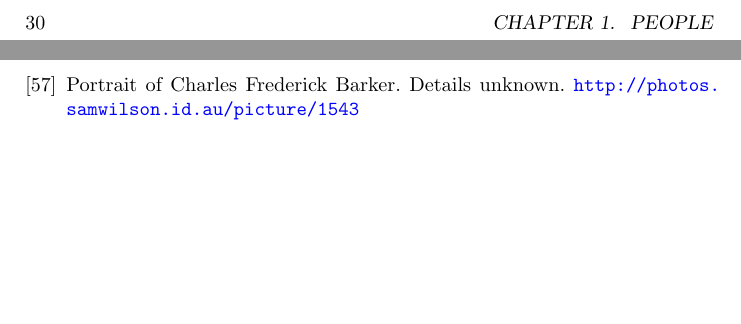
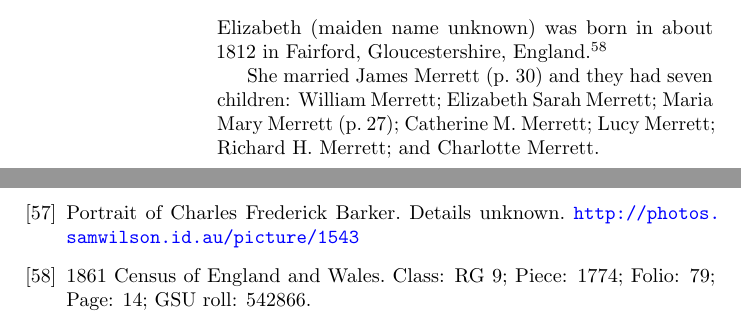
Before and after one commit to samwilson/cfb, a LaTeX book (main.tex, which reads bibliography.tex, biographies/Elizabeth.tex): two parts of pages 30 and 34 of 35, joined at a grey line, cut at the place of the change, the shorter picture padded with empty space. Compiled offline with pdfLaTeX.

Commit message:
Migrate Elizabeth from WR. Refs #5.

```diff
--- a/bibliography.tex
+++ b/bibliography.tex
@@ -229,4 +229,8 @@
 	Portrait of Charles Frederick Barker. Details unknown.
 	\url{http://photos.samwilson.id.au/picture/1543}
 
+\bibitem{Census1861Merrett}
+	1861 Census of England and Wales.
+	Class: RG 9; Piece: 1774; Folio: 79; Page: 14; GSU roll: 542866.
+
 \end{thebibliography}
--- a/biographies/Elizabeth.tex
+++ b/biographies/Elizabeth.tex
@@ -1 +1,12 @@
 \biohead{Elizabeth}{}
+
+Elizabeth (maiden name unknown) was born in about 1812 in Fairford, Gloucestershire, England.\cite{Census1861Merrett}
+
+She married James Merrett (\p{James_Merrett}) and they had seven children:
+William Merrett;
+Elizabeth Sarah Merrett;
+Maria Mary Merrett (\p{Maria_Mary_Merrett});
+Catherine M. Merrett;
+Lucy Merrett;
+Richard H. Merrett; and
+Charlotte Merrett.
--- a/main.tex
+++ b/main.tex
@@ -37,7 +37,7 @@
 }
 
 % ---- \p{label} results in e.g. "p. 3"
-\newcommand{\p}[1]{p.\ \pageref{#1}}
+\newcommand{\p}[1]{p.~\pageref{#1}}
 
 % ---- \idx{}
 \newcommand{\idx}[1]{#1\index{#1}}
```
Also changed, not shown: 1 other file.
